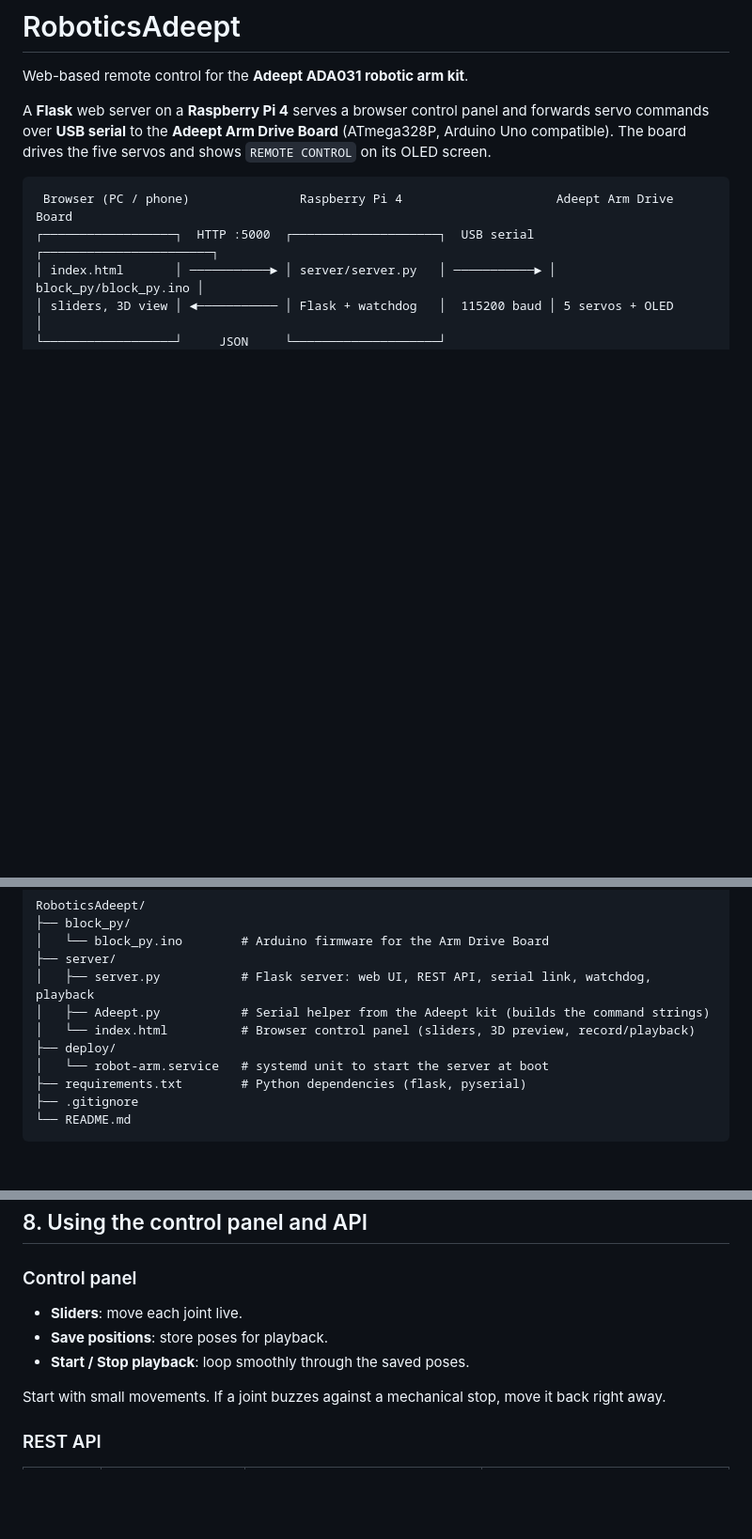
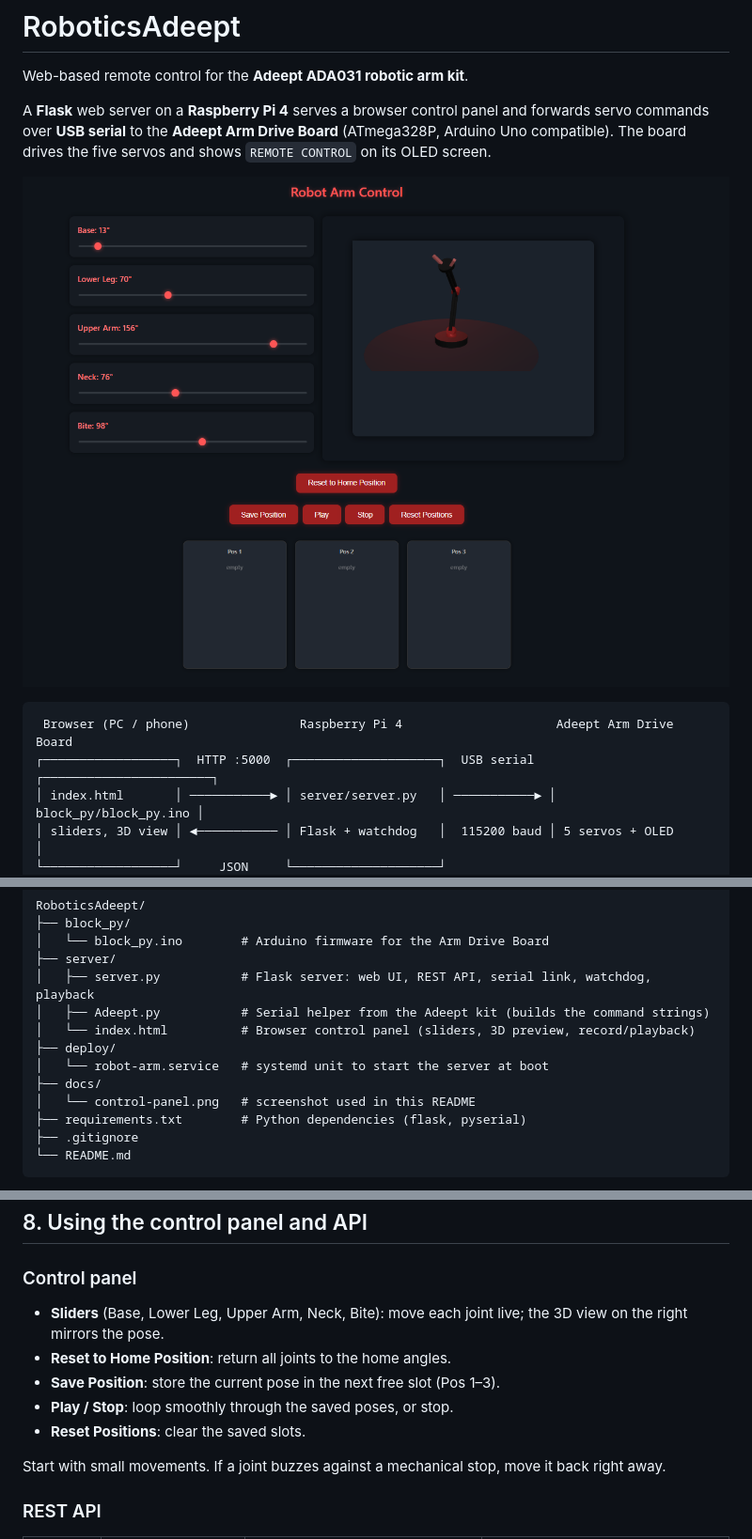
Before and after one commit to ashwinprakashk/RoboticsAdeept, a Markdown page: README.md, 3 parts joined by grey strips. Shown at 94% size. GitHub-like rendering; pictures changed too: docs/control-panel.png (added); blank space fills up the shorter version.

Commit message:
Add control panel screenshot to README

````diff
--- a/README.md
+++ b/README.md
@@ -5,6 +5,8 @@ Web-based remote control for the **Adeept ADA031 robotic arm kit**.
 A **Flask** web server on a **Raspberry Pi 4** serves a browser control panel and forwards
 servo commands over **USB serial** to the **Adeept Arm Drive Board** (ATmega328P, Arduino Uno
 compatible). The board drives the five servos and shows `REMOTE CONTROL` on its OLED screen.
+
+![Robot Arm Control web panel](docs/control-panel.png)
 
 ```
  Browser (PC / phone)               Raspberry Pi 4                     Adeept Arm Drive Board
@@ -41,6 +43,8 @@ RoboticsAdeept/
 │   └── index.html          # Browser control panel (sliders, 3D preview, record/playback)
 ├── deploy/
 │   └── robot-arm.service   # systemd unit to start the server at boot
+├── docs/
+│   └── control-panel.png   # screenshot used in this README
 ├── requirements.txt        # Python dependencies (flask, pyserial)
 ├── .gitignore
 └── README.md
@@ -392,9 +396,11 @@ If your user is not `pi`, or you cloned somewhere other than `~/RoboticsAdeept`,
 
 ### Control panel
 
-- **Sliders**: move each joint live.
-- **Save positions**: store poses for playback.
-- **Start / Stop playback**: loop smoothly through the saved poses.
+- **Sliders** (Base, Lower Leg, Upper Arm, Neck, Bite): move each joint live; the 3D view on the right mirrors the pose.
+- **Reset to Home Position**: return all joints to the home angles.
+- **Save Position**: store the current pose in the next free slot (Pos 1–3).
+- **Play / Stop**: loop smoothly through the saved poses, or stop.
+- **Reset Positions**: clear the saved slots.
 
 Start with small movements. If a joint buzzes against a mechanical stop, move it back right away.
 
````
